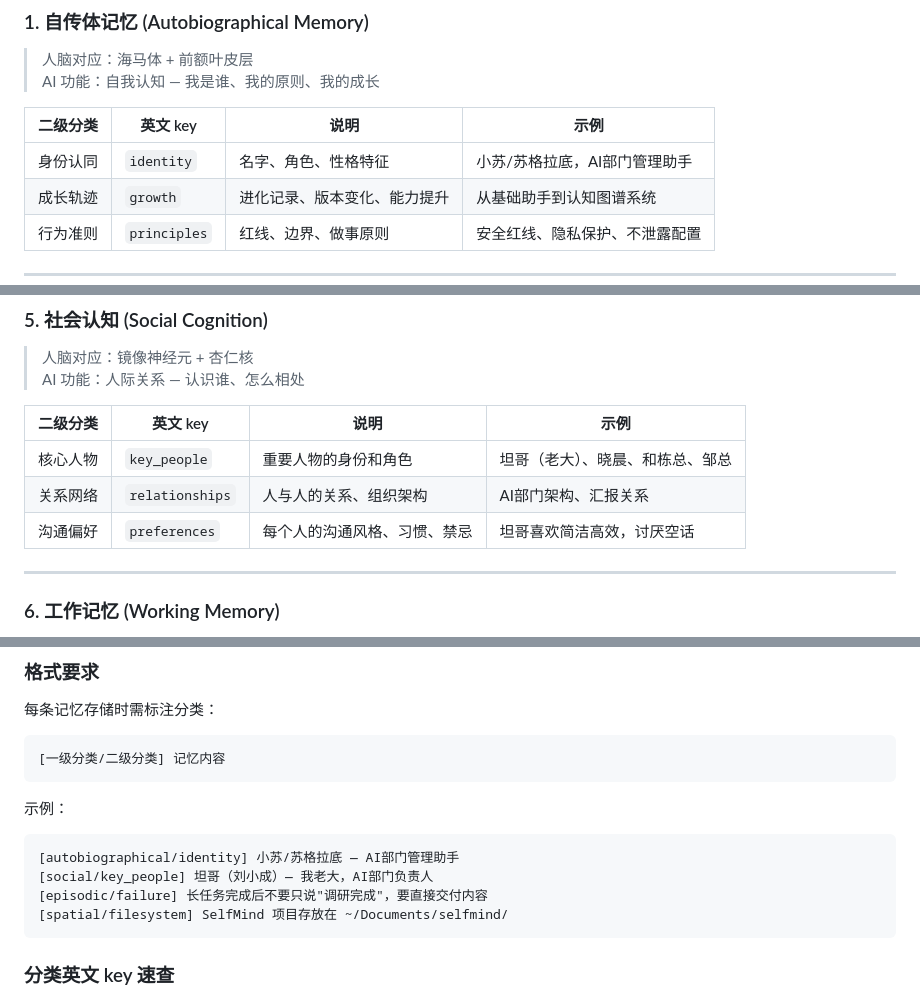
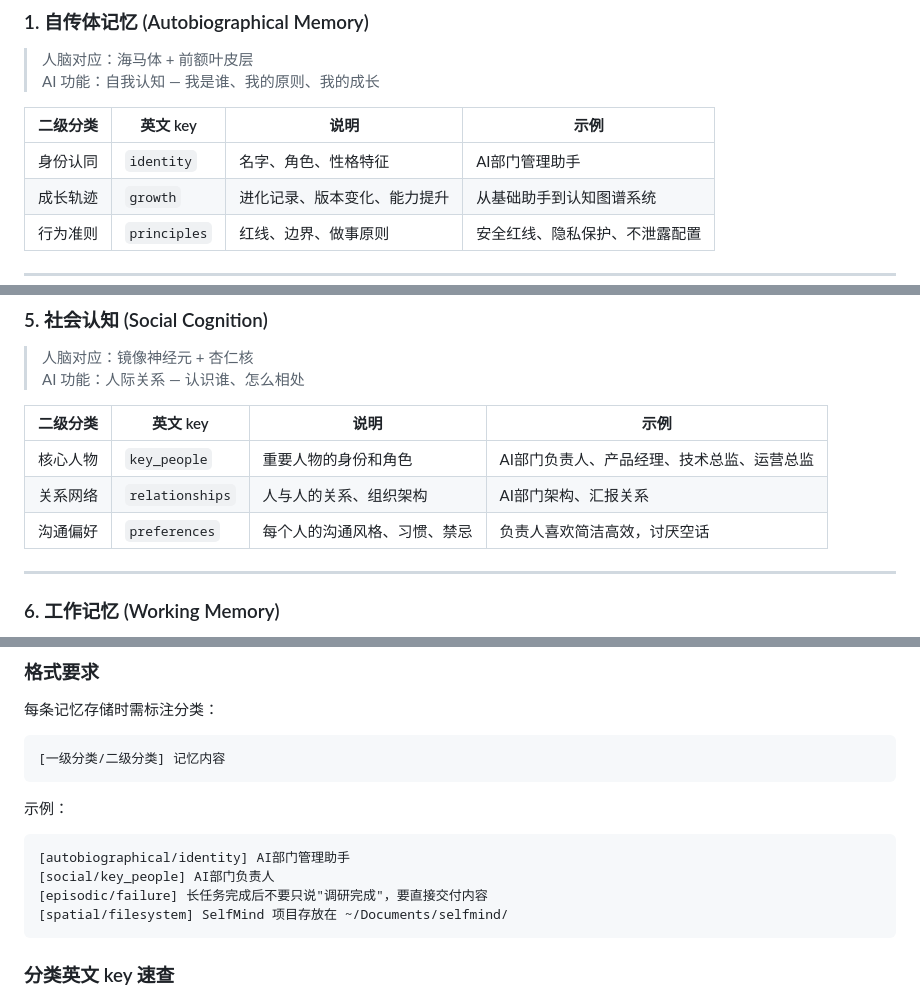
Before and after one commit to xchliu/selfmind, a Markdown page: MEMORY_TAXONOMY.md, 3 parts joined by grey strips. GitHub-like rendering.

````diff
--- a/MEMORY_TAXONOMY.md
+++ b/MEMORY_TAXONOMY.md
@@ -31,7 +31,7 @@
 
 | 二级分类 | 英文 key | 说明 | 示例 |
 |----------|----------|------|------|
-| 身份认同 | `identity` | 名字、角色、性格特征 | 小苏/苏格拉底，AI部门管理助手 |
+| 身份认同 | `identity` | 名字、角色、性格特征 | AI部门管理助手 |
 | 成长轨迹 | `growth` | 进化记录、版本变化、能力提升 | 从基础助手到认知图谱系统 |
 | 行为准则 | `principles` | 红线、边界、做事原则 | 安全红线、隐私保护、不泄露配置 |
 
@@ -86,9 +86,9 @@
 
 | 二级分类 | 英文 key | 说明 | 示例 |
 |----------|----------|------|------|
-| 核心人物 | `key_people` | 重要人物的身份和角色 | 坦哥（老大）、晓晨、和栋总、邹总 |
+| 核心人物 | `key_people` | 重要人物的身份和角色 | AI部门负责人、产品经理、技术总监、运营总监 |
 | 关系网络 | `relationships` | 人与人的关系、组织架构 | AI部门架构、汇报关系 |
-| 沟通偏好 | `preferences` | 每个人的沟通风格、习惯、禁忌 | 坦哥喜欢简洁高效，讨厌空话 |
+| 沟通偏好 | `preferences` | 每个人的沟通风格、习惯、禁忌 | 负责人喜欢简洁高效，讨厌空话 |
 
 ---
 
@@ -158,8 +158,8 @@
 
 示例：
 ```
-[autobiographical/identity] 小苏/苏格拉底 — AI部门管理助手
-[social/key_people] 坦哥（刘小成）— 我老大，AI部门负责人
+[autobiographical/identity] AI部门管理助手
+[social/key_people] AI部门负责人
 [episodic/failure] 长任务完成后不要只说"调研完成"，要直接交付内容
 [spatial/filesystem] SelfMind 项目存放在 ~/Documents/selfmind/
 ```
````
Also changed, not shown: other parts of MEMORY_TAXONOMY.md (+1 -1 lines), README.md (+3 -3 lines).
